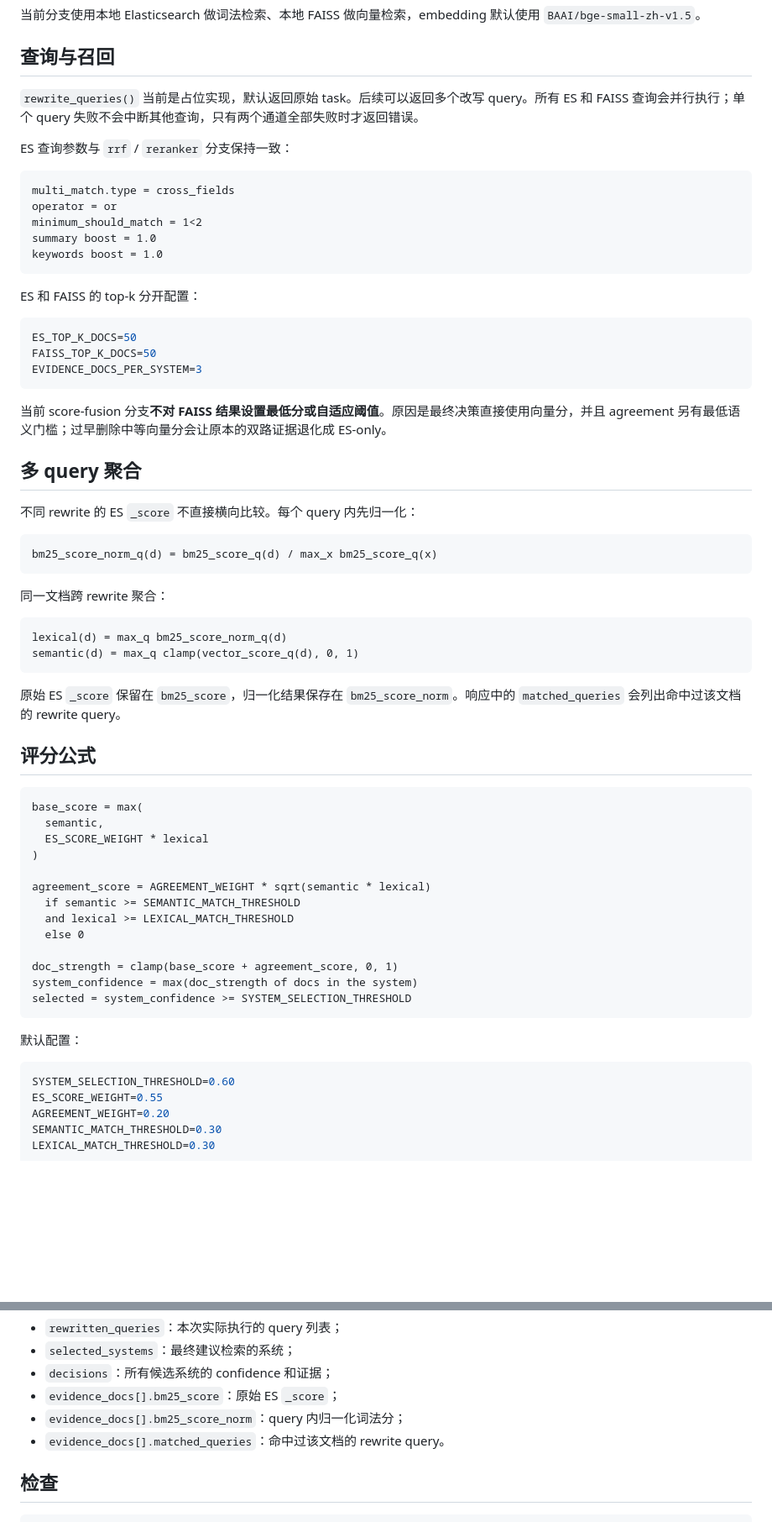
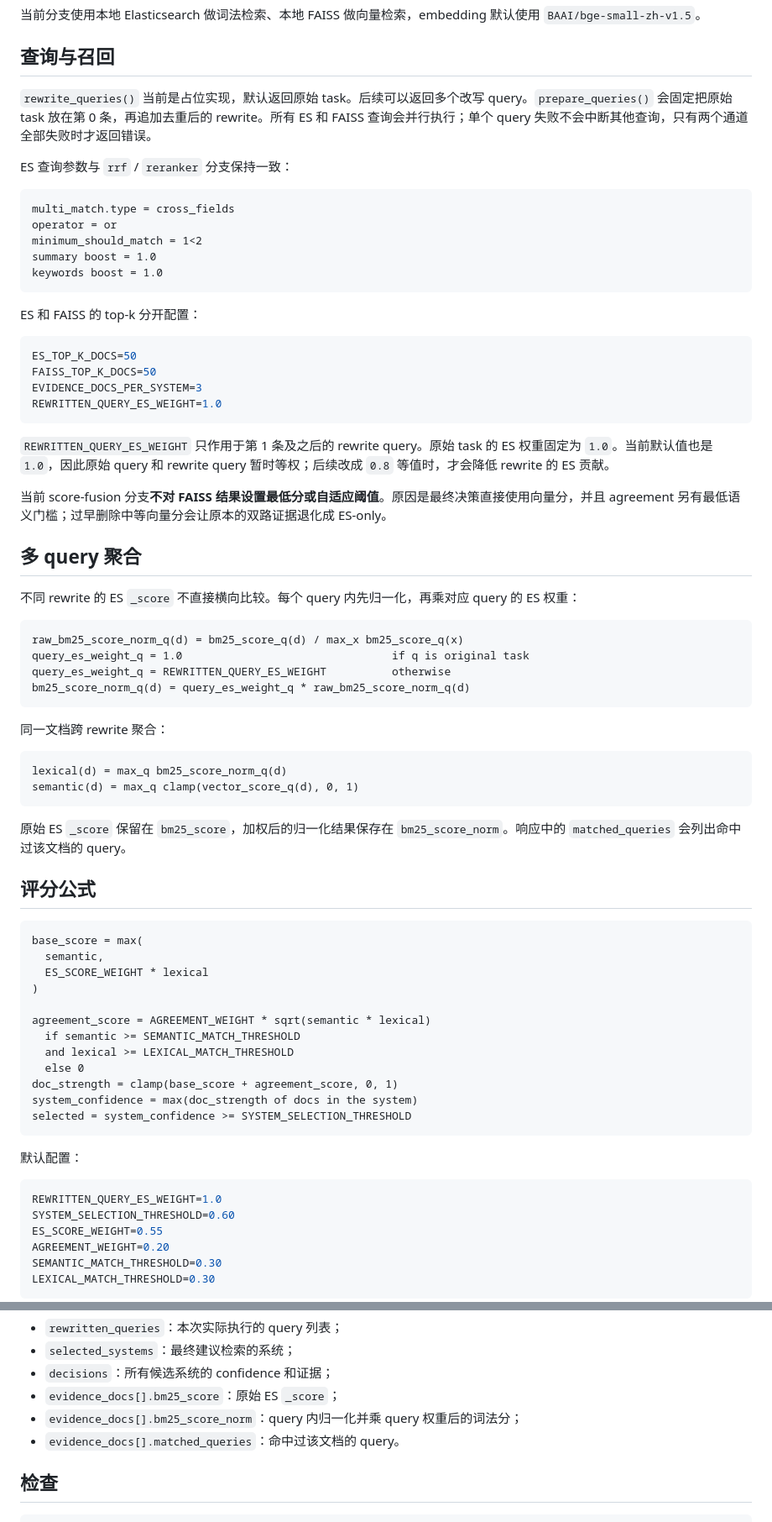
Before and after one commit to Allaniiibigdevil/pcs-retrieval-gating, a Markdown page: README.md, 2 parts joined by grey strips. Shown at 84% size. Rendered like a GitHub page; blank space fills up the shorter version.

Commit message:
Explain rewritten query ES weighting

````diff
--- a/README.md
+++ b/README.md
@@ -16,7 +16,7 @@
 
 ## 查询与召回
 
-`rewrite_queries()` 当前是占位实现，默认返回原始 task。后续可以返回多个改写 query。所有 ES 和 FAISS 查询会并行执行；单个 query 失败不会中断其他查询，只有两个通道全部失败时才返回错误。
+`rewrite_queries()` 当前是占位实现，默认返回原始 task。后续可以返回多个改写 query。`prepare_queries()` 会固定把原始 task 放在第 0 条，再追加去重后的 rewrite。所有 ES 和 FAISS 查询会并行执行；单个 query 失败不会中断其他查询，只有两个通道全部失败时才返回错误。
 
 ES 查询参数与 `rrf` / `reranker` 分支保持一致：
 
@@ -34,16 +34,22 @@ ES 和 FAISS 的 top-k 分开配置：
 ES_TOP_K_DOCS=50
 FAISS_TOP_K_DOCS=50
 EVIDENCE_DOCS_PER_SYSTEM=3
+REWRITTEN_QUERY_ES_WEIGHT=1.0
 ```
+
+`REWRITTEN_QUERY_ES_WEIGHT` 只作用于第 1 条及之后的 rewrite query。原始 task 的 ES 权重固定为 `1.0`。当前默认值也是 `1.0`，因此原始 query 和 rewrite query 暂时等权；后续改成 `0.8` 等值时，才会降低 rewrite 的 ES 贡献。
 
 当前 score-fusion 分支**不对 FAISS 结果设置最低分或自适应阈值**。原因是最终决策直接使用向量分，并且 agreement 另有最低语义门槛；过早删除中等向量分会让原本的双路证据退化成 ES-only。
 
 ## 多 query 聚合
 
-不同 rewrite 的 ES `_score` 不直接横向比较。每个 query 内先归一化：
+不同 rewrite 的 ES `_score` 不直接横向比较。每个 query 内先归一化，再乘对应 query 的 ES 权重：
 
 ```text
-bm25_score_norm_q(d) = bm25_score_q(d) / max_x bm25_score_q(x)
+raw_bm25_score_norm_q(d) = bm25_score_q(d) / max_x bm25_score_q(x)
+query_es_weight_q = 1.0                                if q is original task
+query_es_weight_q = REWRITTEN_QUERY_ES_WEIGHT          otherwise
+bm25_score_norm_q(d) = query_es_weight_q * raw_bm25_score_norm_q(d)
 ```
 
 同一文档跨 rewrite 聚合：
@@ -53,7 +59,7 @@ lexical(d) = max_q bm25_score_norm_q(d)
 semantic(d) = max_q clamp(vector_score_q(d), 0, 1)
 ```
 
-原始 ES `_score` 保留在 `bm25_score`，归一化结果保存在 `bm25_score_norm`。响应中的 `matched_queries` 会列出命中过该文档的 rewrite query。
+原始 ES `_score` 保留在 `bm25_score`，加权后的归一化结果保存在 `bm25_score_norm`。响应中的 `matched_queries` 会列出命中过该文档的 query。
 
 ## 评分公式
 
@@ -67,7 +73,6 @@ agreement_score = AGREEMENT_WEIGHT * sqrt(semantic * lexical)
   if semantic >= SEMANTIC_MATCH_THRESHOLD
   and lexical >= LEXICAL_MATCH_THRESHOLD
   else 0
-
 doc_strength = clamp(base_score + agreement_score, 0, 1)
 system_confidence = max(doc_strength of docs in the system)
 selected = system_confidence >= SYSTEM_SELECTION_THRESHOLD
@@ -76,6 +81,7 @@ selected = system_confidence >= SYSTEM_SELECTION_THRESHOLD
 默认配置：
 
 ```env
+REWRITTEN_QUERY_ES_WEIGHT=1.0
 SYSTEM_SELECTION_THRESHOLD=0.60
 ES_SCORE_WEIGHT=0.55
 AGREEMENT_WEIGHT=0.20
@@ -129,8 +135,8 @@ curl -X POST http://127.0.0.1:8000/v1/decide \
 - `selected_systems`：最终建议检索的系统；
 - `decisions`：所有候选系统的 confidence 和证据；
 - `evidence_docs[].bm25_score`：原始 ES `_score`；
-- `evidence_docs[].bm25_score_norm`：query 内归一化词法分；
-- `evidence_docs[].matched_queries`：命中过该文档的 rewrite query。
+- `evidence_docs[].bm25_score_norm`：query 内归一化并乘 query 权重后的词法分；
+- `evidence_docs[].matched_queries`：命中过该文档的 query。
 
 ## 检查
 
````
